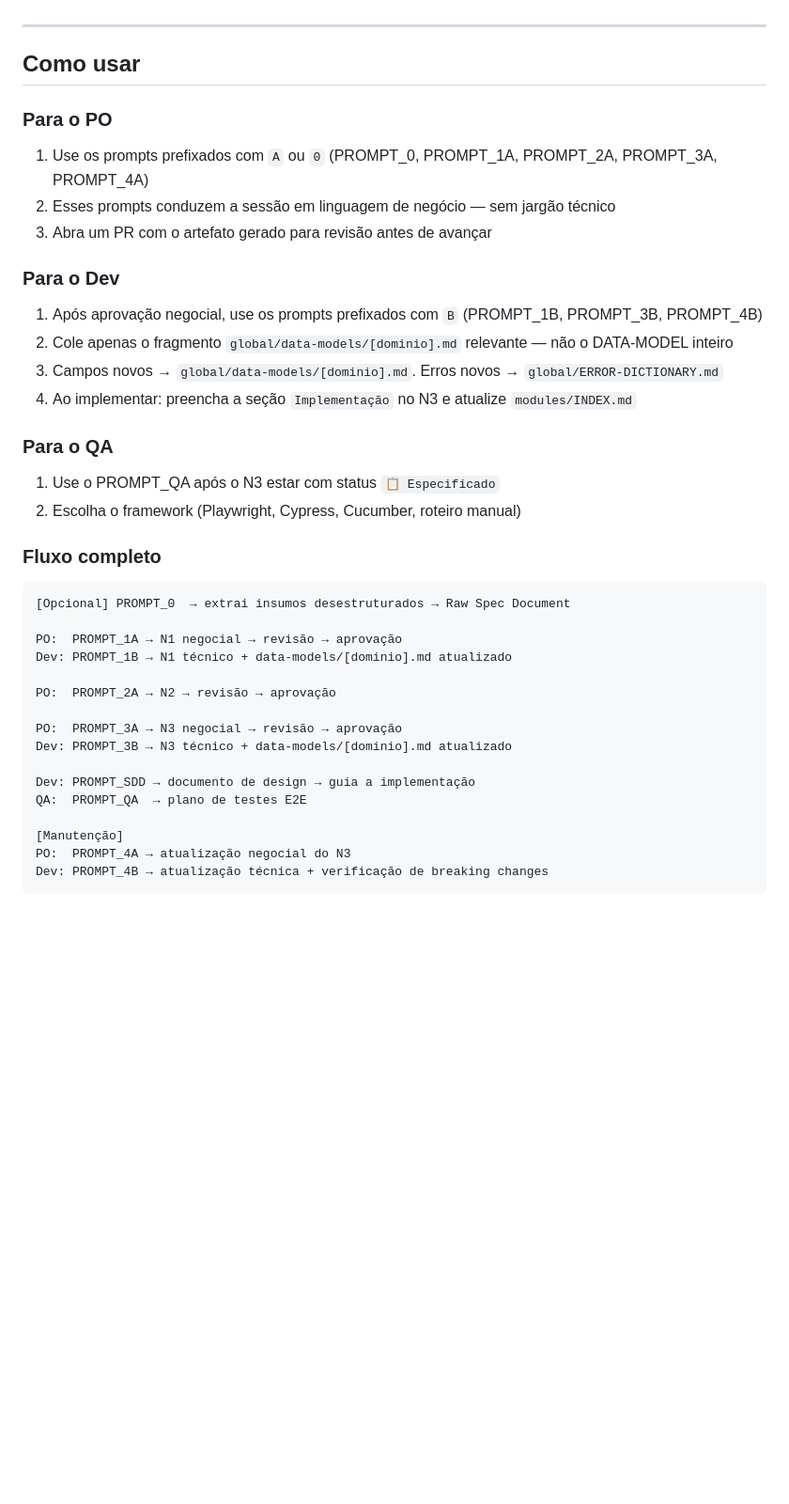
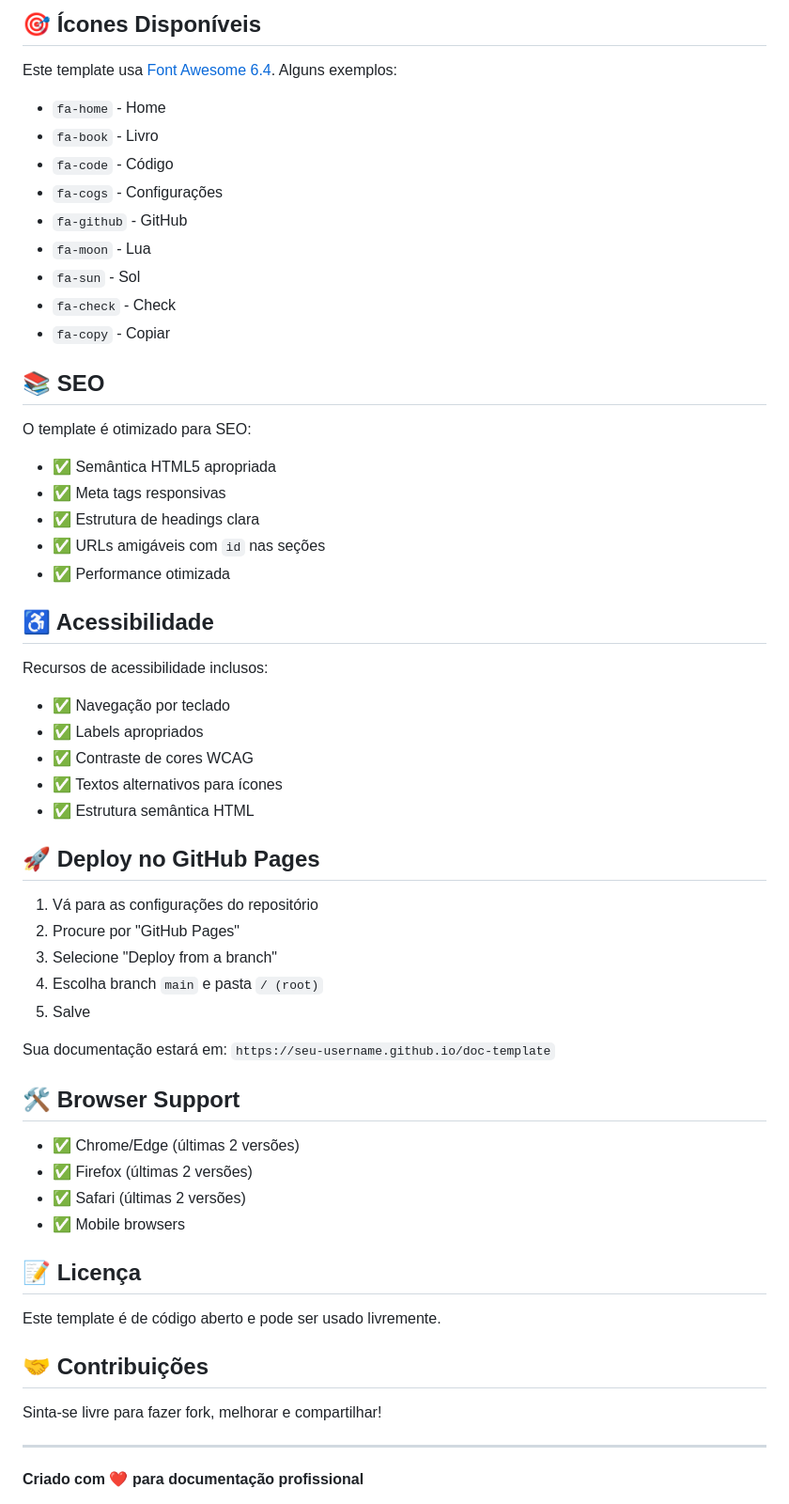
Before and after one commit to andromarcio/doc-template, a Markdown page: README.md, the part around one of its changes. Shown at 94% size. GitHub-like rendering; blank space fills up the shorter version.

Commit message:
docs: Replace README with modern documentation template guide

````diff
--- a/README.md
+++ b/README.md
@@ -5,40 +132,63 @@ Toda decisão de negócio e arquitetura começa aqui, antes de qualquer linha de
+## 🎯 Ícones Disponíveis
+
+Este template usa [Font Awesome 6.4](https://fontawesome.com/icons). Alguns exemplos:
+
+- `fa-home` - Home
+- `fa-book` - Livro
+- `fa-code` - Código
+- `fa-cogs` - Configurações
+- `fa-github` - GitHub
+- `fa-moon` - Lua
+- `fa-sun` - Sol
+- `fa-check` - Check
+- `fa-copy` - Copiar
+
+## 📚 SEO
+
+O template é otimizado para SEO:
+
+- ✅ Semântica HTML5 apropriada
+- ✅ Meta tags responsivas
+- ✅ Estrutura de headings clara
+- ✅ URLs amigáveis com `id` nas seções
+- ✅ Performance otimizada
+
+## ♿ Acessibilidade
+
+Recursos de acessibilidade inclusos:
+
+- ✅ Navegação por teclado
+- ✅ Labels apropriados
+- ✅ Contraste de cores WCAG
+- ✅ Textos alternativos para ícones
+- ✅ Estrutura semântica HTML
+
+## 🚀 Deploy no GitHub Pages
+
+1. Vá para as configurações do repositório
+2. Procure por "GitHub Pages"
+3. Selecione "Deploy from a branch"
+4. Escolha branch `main` e pasta `/ (root)`
+5. Salve
+
+Sua documentação estará em: `https://seu-username.github.io/doc-template`
+
+## 🛠️ Browser Support
+
+- ✅ Chrome/Edge (últimas 2 versões)
+- ✅ Firefox (últimas 2 versões)
+- ✅ Safari (últimas 2 versões)
+- ✅ Mobile browsers
+
+## 📝 Licença
+
+Este template é de código aberto e pode ser usado livremente.
+
+## 🤝 Contribuições
+
+Sinta-se livre para fazer fork, melhorar e compartilhar!
 
 ---
 
-## Como usar
+**Criado com ❤️ para documentação profissional**
 
-### Para o PO
-1. Use os prompts prefixados com `A` ou `0` (PROMPT_0, PROMPT_1A, PROMPT_2A, PROMPT_3A, PROMPT_4A)
-2. Esses prompts conduzem a sessão em linguagem de negócio — sem jargão técnico
-3. Abra um PR com o artefato gerado para revisão antes de avançar
-
-### Para o Dev
-1. Após aprovação negocial, use os prompts prefixados com `B` (PROMPT_1B, PROMPT_3B, PROMPT_4B)
-2. Cole apenas o fragmento `global/data-models/[dominio].md` relevante — não o DATA-MODEL inteiro
-3. Campos novos → `global/data-models/[dominio].md`. Erros novos → `global/ERROR-DICTIONARY.md`
-4. Ao implementar: preencha a seção `Implementação` no N3 e atualize `modules/INDEX.md`
-
-### Para o QA
-1. Use o PROMPT_QA após o N3 estar com status `📋 Especificado`
-2. Escolha o framework (Playwright, Cypress, Cucumber, roteiro manual)
-
-### Fluxo completo
-```
-[Opcional] PROMPT_0  → extrai insumos desestruturados → Raw Spec Document
-
-PO:  PROMPT_1A → N1 negocial → revisão → aprovação
-Dev: PROMPT_1B → N1 técnico + data-models/[dominio].md atualizado
-
-PO:  PROMPT_2A → N2 → revisão → aprovação
-
-PO:  PROMPT_3A → N3 negocial → revisão → aprovação
-Dev: PROMPT_3B → N3 técnico + data-models/[dominio].md atualizado
-
-Dev: PROMPT_SDD → documento de design → guia a implementação
-QA:  PROMPT_QA  → plano de testes E2E
-
-[Manutenção]
-PO:  PROMPT_4A → atualização negocial do N3
-Dev: PROMPT_4B → atualização técnica + verificação de breaking changes
-```
-
````
Also changed, not shown: other parts of README.md (+131 -108 lines).
